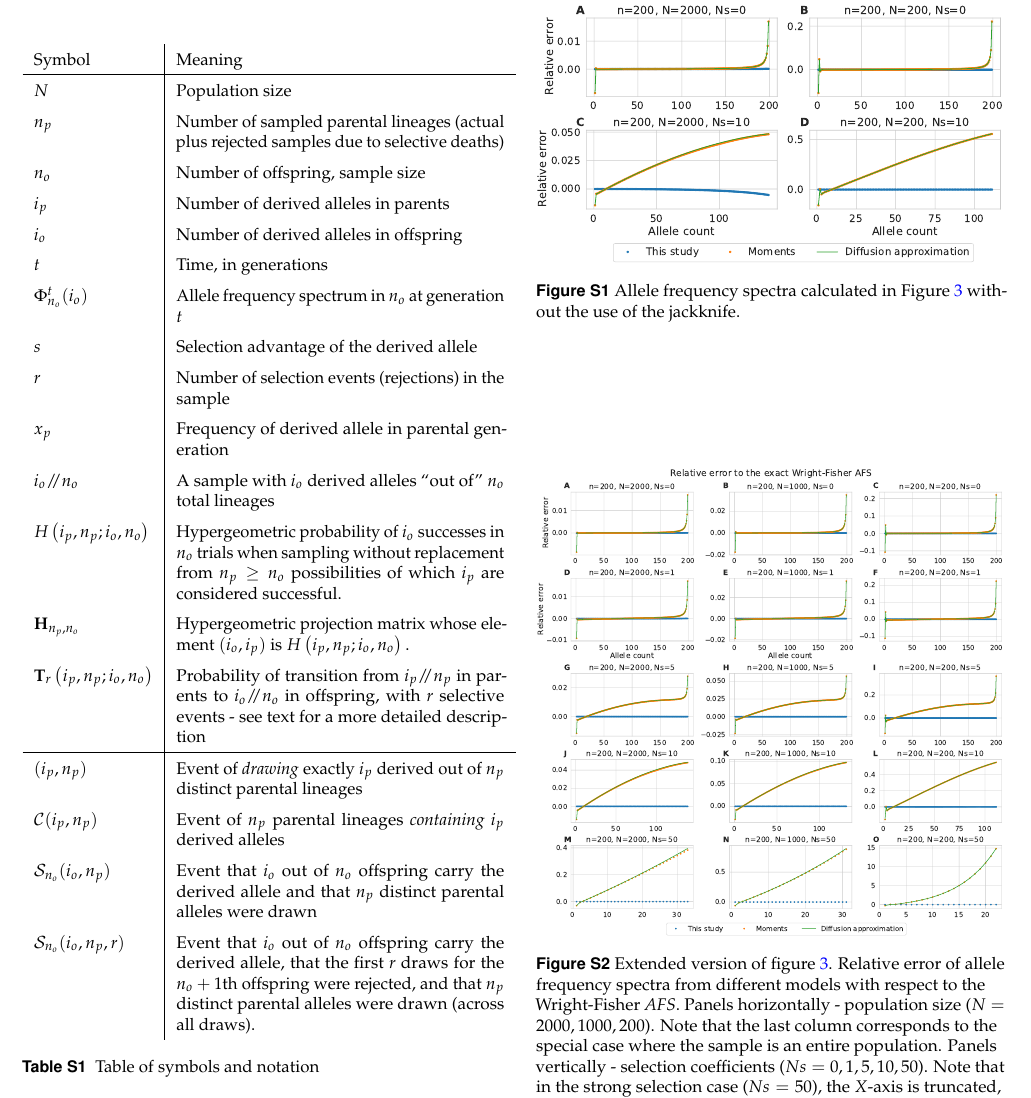
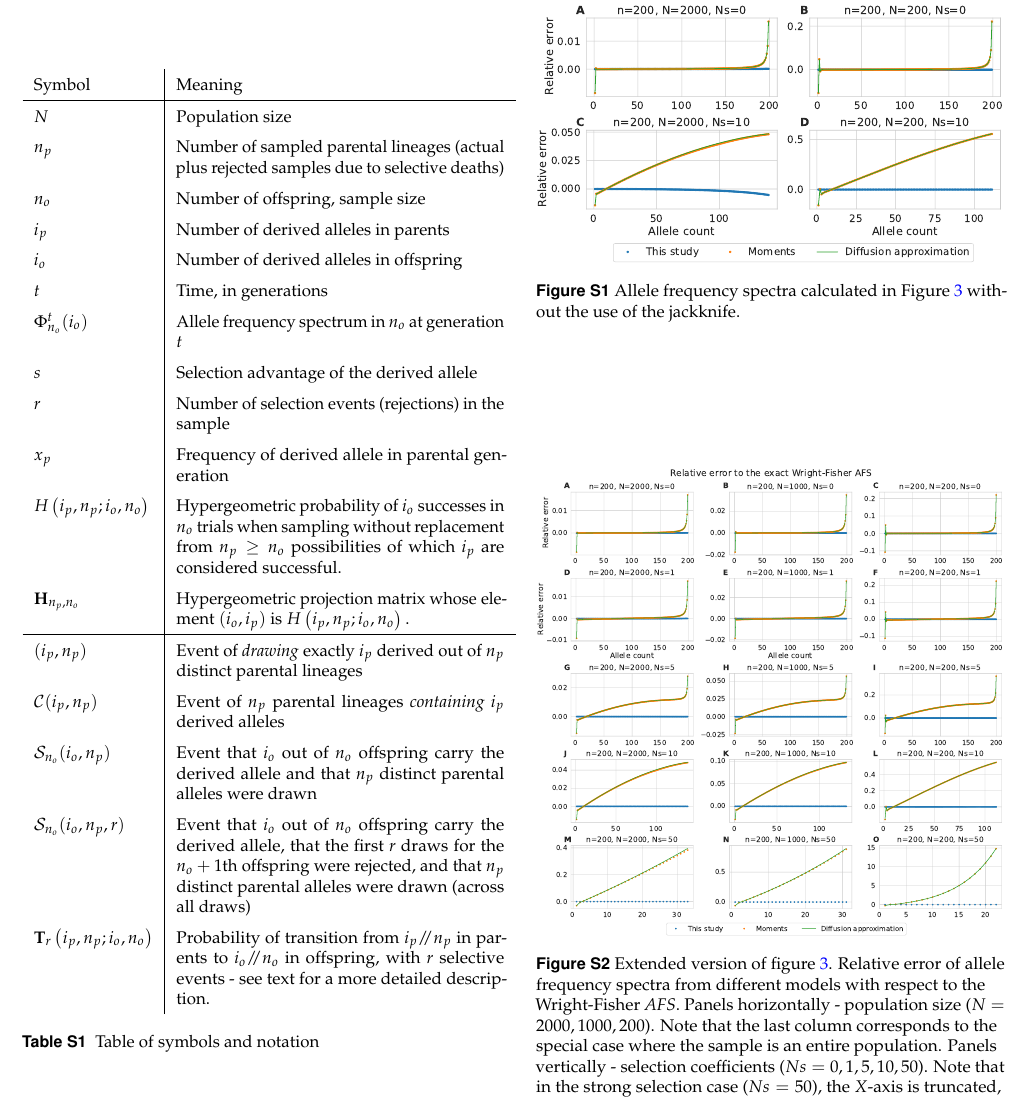
Before and after one commit to ivan-krukov/taming-strong-selection, a LaTeX document (taming-strong-selection.tex): part of page 8 of 13, cut so that both start at the same text. Compiled offline with pdfLaTeX.

Commit message:
some more notation cleanup

```diff
--- a/taming-strong-selection.tex
+++ b/taming-strong-selection.tex
@@ -767,7 +767,7 @@ We thank Sabin Lessard and Aaron Ragsdale for useful discussions.
     $s$ & Selection advantage of the derived allele\\
     $r$ & Number of selection events (rejections) in the sample\\
     $x_p$ & Frequency of derived allele in parental generation\\
-    $i_o \dslash n_o$ & A sample with $i_o$ derived alleles ``out of'' $n_o$ total lineages\\
+%    $i_o \dslash n_o$ & A sample with $i_o$ derived alleles ``out of'' $n_o$ total lineages\\
     $H\Coalc{i_p}{n_p}{i_o}{n_o}$ &
       Hypergeometric probability of $i_o$ successes in $n_o$ trials when sampling without replacement
       from $n_p\geq n_o$ possibilities of which $i_p$ are considered successful.
@@ -777,10 +777,7 @@ We thank Sabin Lessard and Aaron Ragsdale for useful discussions.
       Hypergeometric projection matrix whose element $(i_o, i_p)$ is $H\Coalc{i_p}{n_p}{i_o}{n_o}.$
       %$i_p \dslash n_p$ in parental generation \sgcomment{Use conventional notation here}
       \\
-    $\mathbf{T}_{r}\Coalc{i_p}{n_p}{i_o}{n_o}$ &
-      Probability of transition from $i_p \dslash n_p$ in parents to $i_o \dslash n_o$ in offspring,
-      with $r$ selective events - see text for a more detailed description\\
-    \hline
+        \hline
     $(i_p, n_p)$ & Event of \textit{drawing} exactly $i_p$ derived out of $n_p$ distinct parental lineages \\
     $\mathcal{C}(i_p, n_p)$ & Event of $n_p$ parental lineages \textit{containing} $i_p$ derived alleles \\
     $\mathcal{S}_{n_o}(i_o, n_p)$ & Event that $i_o$ out of $n_o$ offspring carry the derived allele and
@@ -788,7 +785,10 @@ We thank Sabin Lessard and Aaron Ragsdale for useful discussions.
     $\ms_{n_o}(i_o, n_p, r)$ & Event that  $i_o$ out of $n_o$ offspring carry the derived allele,
       that the first $r$ draws for the
     $n_o+1$th offspring were rejected,
-    and that $n_p$ distinct parental alleles were drawn (across all draws).
+    and that $n_p$ distinct parental alleles were drawn (across all draws)\\
+    $\mathbf{T}_{r}\Coalc{i_p}{n_p}{i_o}{n_o}$ &
+      Probability of transition from $i_p \dslash n_p$ in parents to $i_o \dslash n_o$ in offspring,
+      with $r$ selective events - see text for a more detailed description.
   \end{tabular}
   \caption{\label{tab_symbols} Table of symbols and notation}
 \end{table}
```
